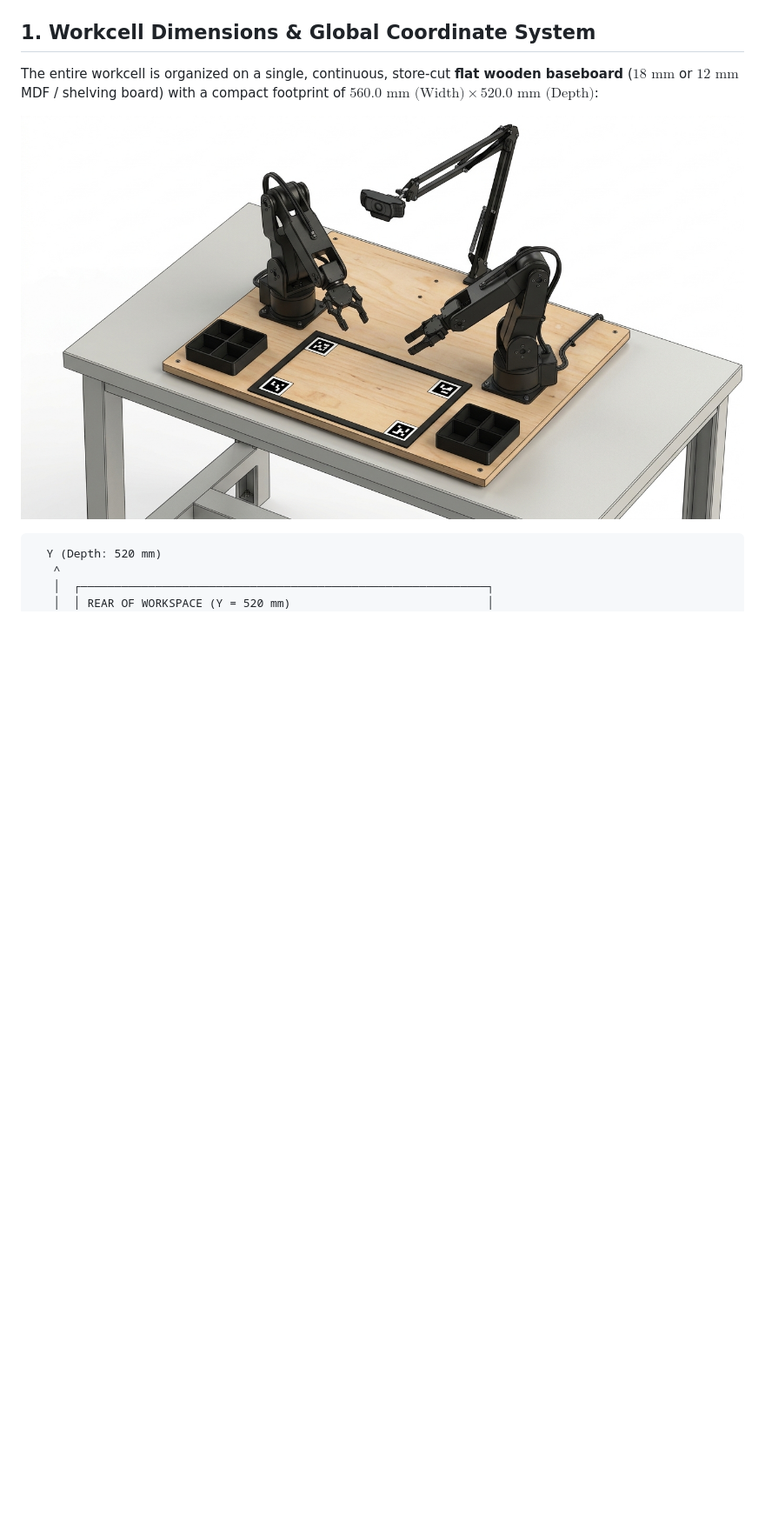
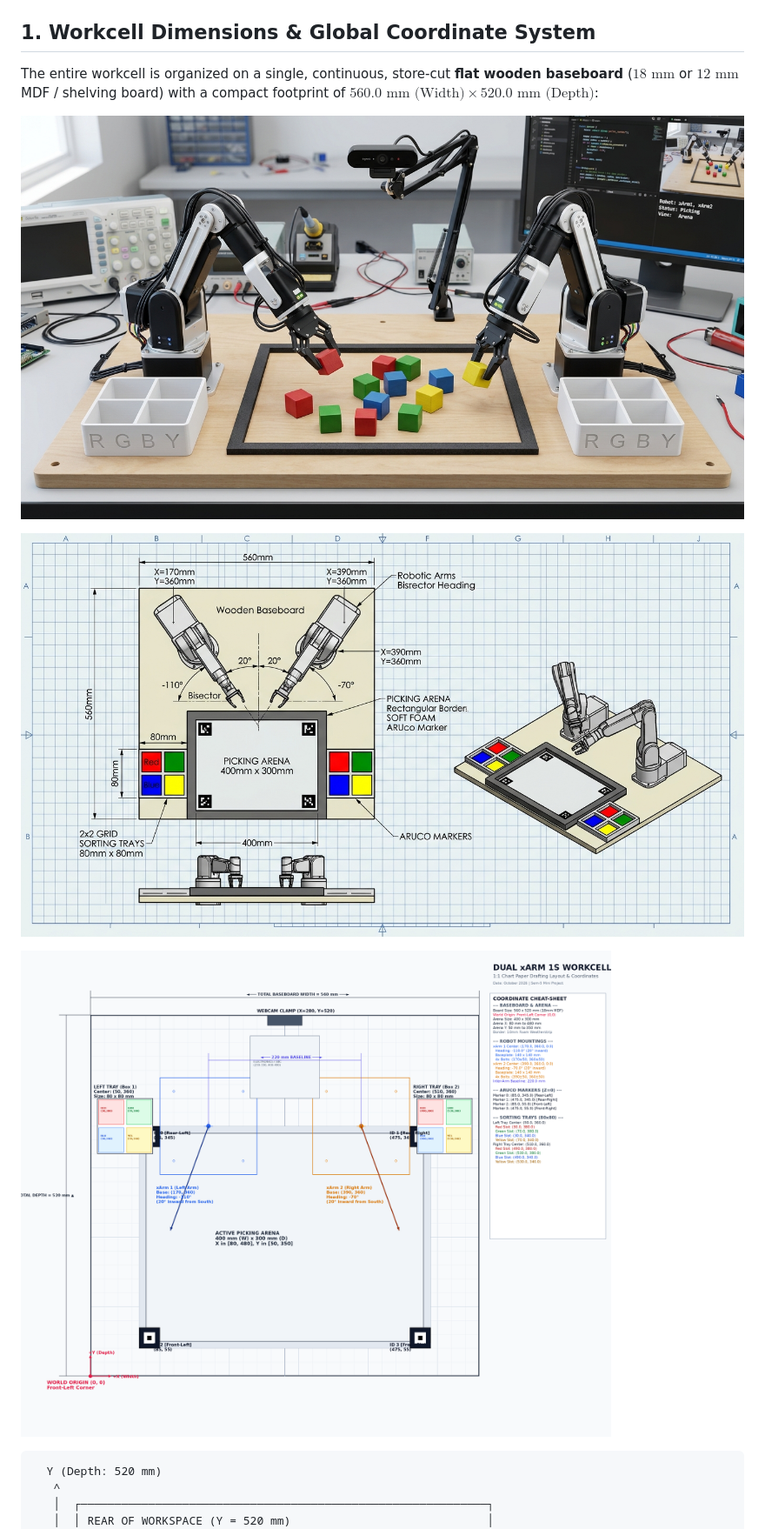
Before and after one commit to ShubhamJain17r/Sem-5-mini-project, a Markdown page: docs/01_arena_and_layout.md, the part around the change. Shown at 87% size. Drawn GitHub-style; pictures changed too: docs/chartpaper_drafting_sheet.png (added), docs/workcell_multiview_blueprint.jpg (added), docs/workcell_perspective_render.jpg (added); blank space fills up the shorter version.

````diff
--- a/docs/01_arena_and_layout.md
+++ b/docs/01_arena_and_layout.md
@@ -8,7 +8,11 @@ This document details the complete mechanical construction, spatial dimensions,
 
 The entire workcell is organized on a single, continuous, store-cut **flat wooden baseboard** ($18\text{ mm}$ or $12\text{ mm}$ MDF / shelving board) with a compact footprint of **$560.0\text{ mm} \text{ (Width)} \times 520.0\text{ mm} \text{ (Depth)}$**:
 
-![Zero-Carpentry Flat Workcell 3D CAD Overview](workcell_flat_overview.png)
+![Realistic 3D Perspective Render of Dual xArm Workcell](workcell_perspective_render.jpg)
+
+![Dual xArm Workcell Multi-View Blueprint](workcell_multiview_blueprint.jpg)
+
+![High-Precision 1:1 Chart Paper Drafting Layout](chartpaper_drafting_sheet.png)
 
 ```text
   Y (Depth: 520 mm)
````
Also changed, not shown: README.md (+10 -3 lines), docs/07_fusion360_cad_modeling_guide.md (+4 -0 lines).
